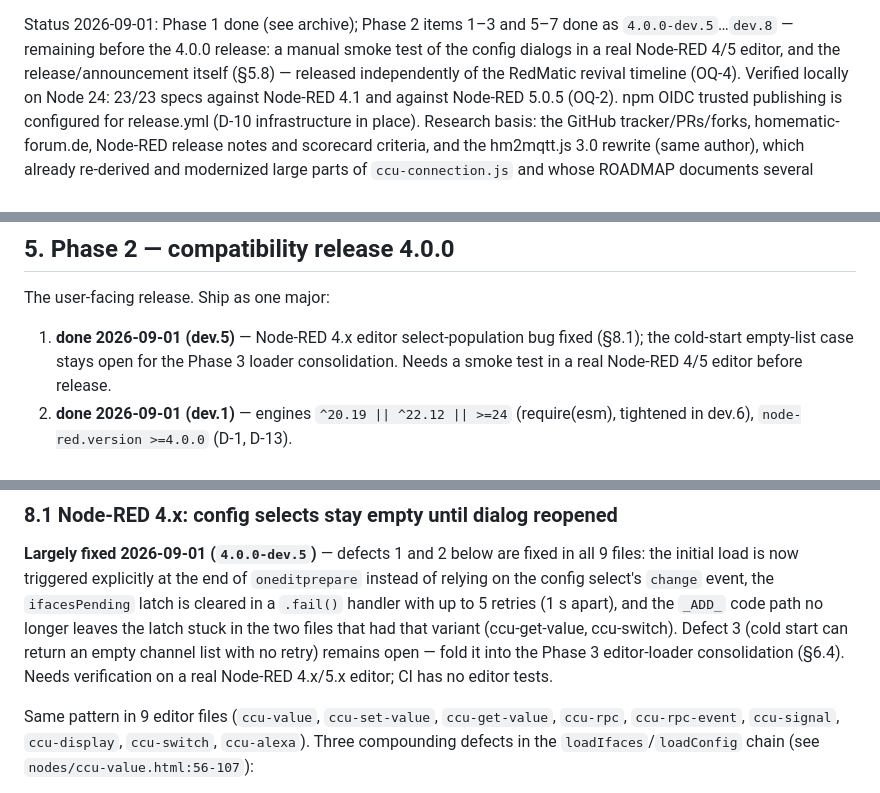
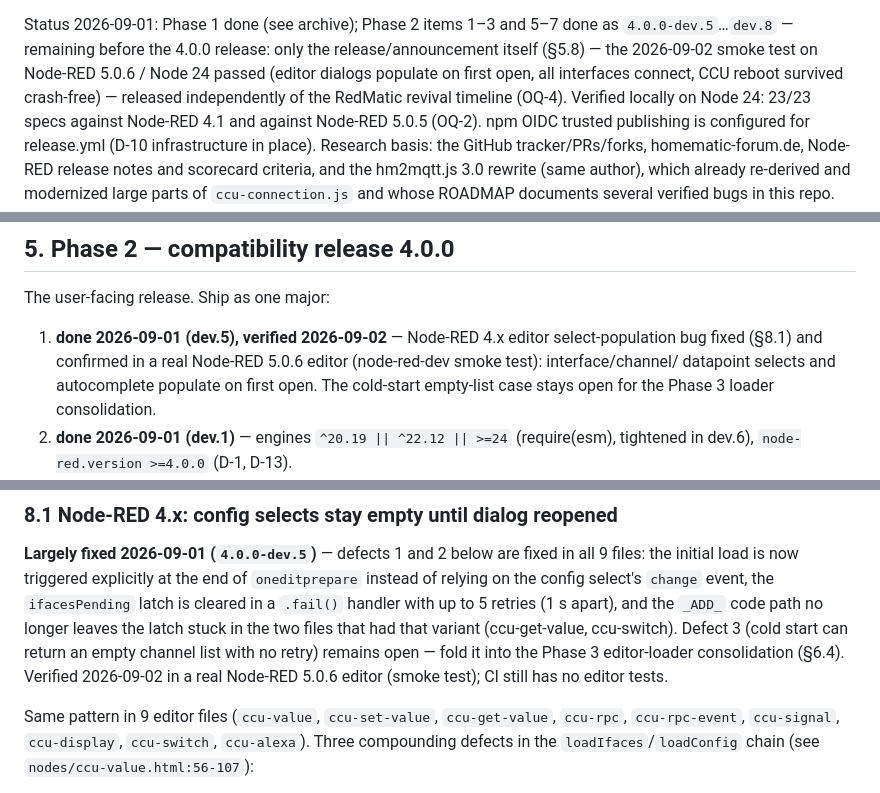
Before and after one commit to rdmtc/node-red-contrib-ccu, a Markdown page: ROADMAP.md, 3 parts joined by grey strips. Drawn GitHub-style.

Commit message:
roadmap: smoke test passed - 4.0.0 is release-ready
Editor dialogs verified in Node-RED 5.0.6 (selects/autocomplete
populate on first open), all interfaces connect sub-second with the
callback firewall rule in place, CCU reboot survived without a crash.
Only 5.8 (push, tag, announce) remains.

Co-Authored-By: Claude Fable 5 <noreply@anthropic.com>

```diff
--- a/ROADMAP.md
+++ b/ROADMAP.md
@@ -27,8 +27,9 @@ are; answered open questions are rewritten in place
 
 Status 2026-09-01: Phase 1 done (see archive); Phase 2 items 1–3 and
 5–7 done as `4.0.0-dev.5`…`dev.8` — remaining before the 4.0.0 release:
-a manual smoke test of the config dialogs in a real Node-RED 4/5
-editor, and the release/announcement itself (§5.8) — released independently of the
+only the release/announcement itself (§5.8) — the 2026-09-02 smoke test
+on Node-RED 5.0.6 / Node 24 passed (editor dialogs populate on first
+open, all interfaces connect, CCU reboot survived crash-free) — released independently of the
 RedMatic revival timeline (OQ-4). Verified locally on Node 24: 23/23
 specs against Node-RED 4.1 and against Node-RED 5.0.5 (OQ-2). npm OIDC
 trusted publishing is configured for release.yml (D-10 infrastructure in
@@ -151,10 +152,12 @@ node-red.version floors (D-1/D-13) were pulled forward from Phase 2.
 
 The user-facing release. Ship as one major:
 
-1. **done 2026-09-01 (dev.5)** — Node-RED 4.x editor select-population
-   bug fixed (§8.1); the cold-start empty-list case stays open for the
-   Phase 3 loader consolidation. Needs a smoke test in a real Node-RED
-   4/5 editor before release.
+1. **done 2026-09-01 (dev.5), verified 2026-09-02** — Node-RED 4.x
+   editor select-population bug fixed (§8.1) and confirmed in a real
+   Node-RED 5.0.6 editor (node-red-dev smoke test): interface/channel/
+   datapoint selects and autocomplete populate on first open. The
+   cold-start empty-list case stays open for the Phase 3 loader
+   consolidation.
 2. **done 2026-09-01 (dev.1)** — engines `^20.19 || ^22.12 || >=24`
    (require(esm), tightened in dev.6), `node-red.version >=4.0.0`
    (D-1, D-13).
@@ -235,8 +238,8 @@ to 5 retries (1 s apart), and the `_ADD_` code path no longer leaves the
 latch stuck in the two files that had that variant (ccu-get-value,
 ccu-switch). Defect 3 (cold start can return an empty channel list with no
 retry) remains open — fold it into the Phase 3 editor-loader
-consolidation (§6.4). Needs verification on a real Node-RED 4.x/5.x
-editor; CI has no editor tests.
+consolidation (§6.4). Verified 2026-09-02 in a real Node-RED 5.0.6
+editor (smoke test); CI still has no editor tests.
 
 Same pattern in 9 editor files (`ccu-value`, `ccu-set-value`,
 `ccu-get-value`, `ccu-rpc`, `ccu-rpc-event`, `ccu-signal`, `ccu-display`,
```
